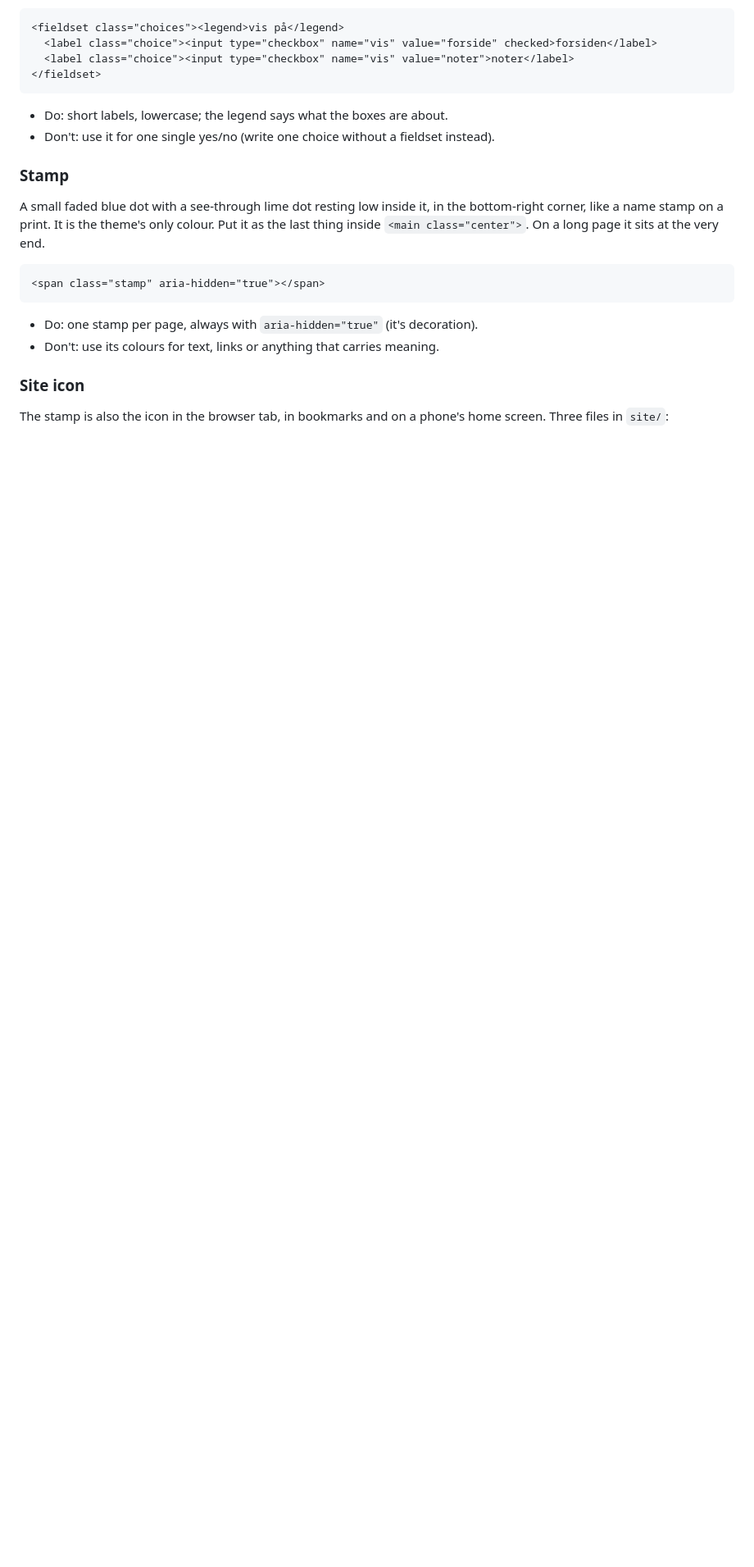
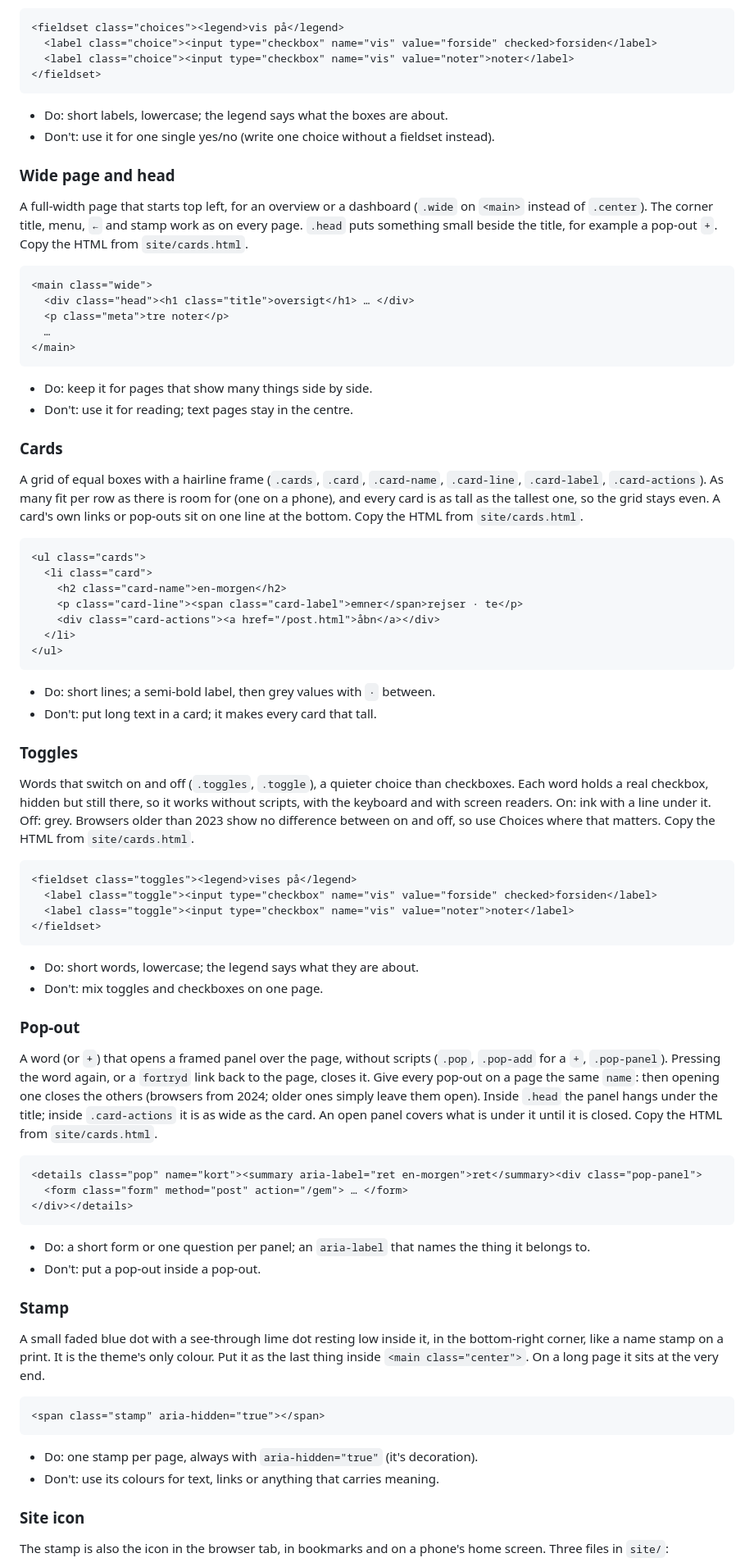
Before and after one commit to huyvunl/hyvnl-theme, a Markdown page: GUIDE.md, the part around one of its changes. Shown at 82% size. Rendered like a GitHub page; blank space fills up the shorter version.

Commit message:
feat: wide page, cards, toggles and the pop-out (1.5.0)
Co-Authored-By: Claude Sonnet 5.5 <noreply@anthropic.com>

````diff
--- a/GUIDE.md
+++ b/GUIDE.md
@@ -255,6 +255,65 @@ Checkboxes in a group, with a small ink heading (`.choices`, `.choice`). Each bo
 - Do: short labels, lowercase; the legend says what the boxes are about.
 - Don't: use it for one single yes/no (write one choice without a fieldset instead).
 
+### Wide page and head
+
+A full-width page that starts top left, for an overview or a dashboard (`.wide` on `<main>` instead of `.center`). The corner title, menu, `←` and stamp work as on every page. `.head` puts something small beside the title, for example a pop-out `+`. Copy the HTML from `site/cards.html`.
+
+```html
+<main class="wide">
+  <div class="head"><h1 class="title">oversigt</h1> … </div>
+  <p class="meta">tre noter</p>
+  …
+</main>
+```
+
+- Do: keep it for pages that show many things side by side.
+- Don't: use it for reading; text pages stay in the centre.
+
+### Cards
+
+A grid of equal boxes with a hairline frame (`.cards`, `.card`, `.card-name`, `.card-line`, `.card-label`, `.card-actions`). As many fit per row as there is room for (one on a phone), and every card is as tall as the tallest one, so the grid stays even. A card's own links or pop-outs sit on one line at the bottom. Copy the HTML from `site/cards.html`.
+
+```html
+<ul class="cards">
+  <li class="card">
+    <h2 class="card-name">en-morgen</h2>
+    <p class="card-line"><span class="card-label">emner</span>rejser · te</p>
+    <div class="card-actions"><a href="/post.html">åbn</a></div>
+  </li>
+</ul>
+```
+
+- Do: short lines; a semi-bold label, then grey values with ` · ` between.
+- Don't: put long text in a card; it makes every card that tall.
+
+### Toggles
+
+Words that switch on and off (`.toggles`, `.toggle`), a quieter choice than checkboxes. Each word holds a real checkbox, hidden but still there, so it works without scripts, with the keyboard and with screen readers. On: ink with a line under it. Off: grey. Browsers older than 2023 show no difference between on and off, so use Choices where that matters. Copy the HTML from `site/cards.html`.
+
+```html
+<fieldset class="toggles"><legend>vises på</legend>
+  <label class="toggle"><input type="checkbox" name="vis" value="forside" checked>forsiden</label>
+  <label class="toggle"><input type="checkbox" name="vis" value="noter">noter</label>
+</fieldset>
+```
+
+- Do: short words, lowercase; the legend says what they are about.
+- Don't: mix toggles and checkboxes on one page.
+
+### Pop-out
+
+A word (or `+`) that opens a framed panel over the page, without scripts (`.pop`, `.pop-add` for a `+`, `.pop-panel`). Pressing the word again, or a `fortryd` link back to the page, closes it. Give every pop-out on a page the same `name`: then opening one closes the others (browsers from 2024; older ones simply leave them open). Inside `.head` the panel hangs under the title; inside `.card-actions` it is as wide as the card. An open panel covers what is under it until it is closed. Copy the HTML from `site/cards.html`.
+
+```html
+<details class="pop" name="kort"><summary aria-label="ret en-morgen">ret</summary><div class="pop-panel">
+  <form class="form" method="post" action="/gem"> … </form>
+</div></details>
+```
+
+- Do: a short form or one question per panel; an `aria-label` that names the thing it belongs to.
+- Don't: put a pop-out inside a pop-out.
+
 ### Stamp
 
 A small faded blue dot with a see-through lime dot resting low inside it, in the bottom-right corner, like a name stamp on a print. It is the theme's only colour. Put it as the last thing inside `<main class="center">`. On a long page it sits at the very end.
````
Also changed, not shown: other parts of GUIDE.md (+4 -2 lines), README.md (+2 -2 lines), specimen/screens/pages.png, specimen/screens/pieces.png, 4 other files.
